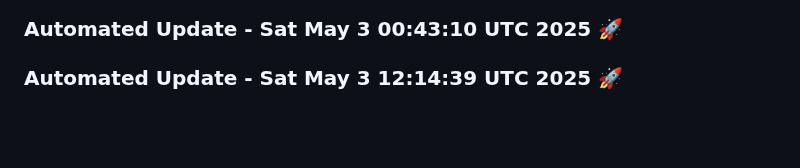
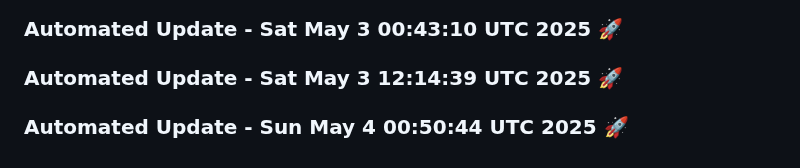
Before and after one commit to tanishq20011430/chat_bot, a Markdown page: README.md, the part around the change. GitHub-like rendering; blank space fills up the shorter version.

Commit message:
Automated daily update: Sun May  4 00:50:44 UTC 2025

```diff
--- a/README.md
+++ b/README.md
@@ -623,3 +623,6 @@ This project is licensed under the MIT License. See the [LICENSE](LICENSE) file
 
 
 ### Automated Update - Sat May  3 12:14:39 UTC 2025 🚀
+
+
+### Automated Update - Sun May  4 00:50:44 UTC 2025 🚀
```
